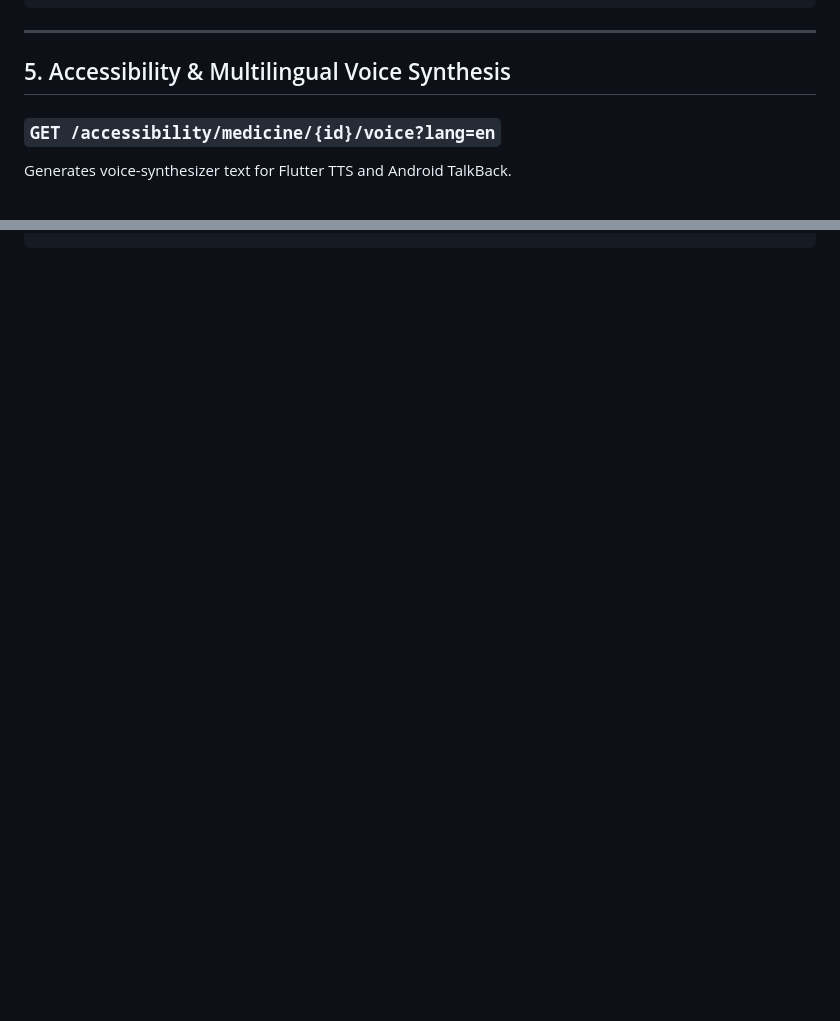
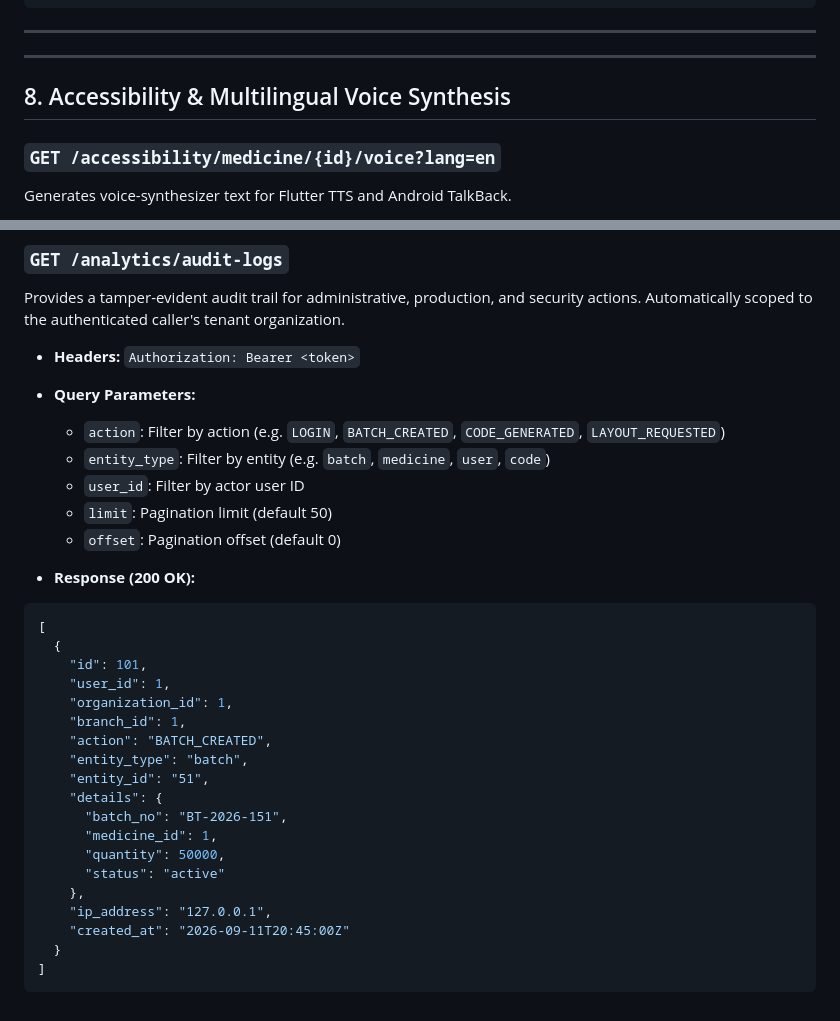
Before and after one commit to Avishkar04-IND/zero_latency, a Markdown page: docs/API_CONTRACT.md, 2 parts joined by grey strips. Rendered like a GitHub page; blank space fills up the shorter version.

````diff
--- a/docs/API_CONTRACT.md
+++ b/docs/API_CONTRACT.md
@@ -501,7 +501,9 @@ The primary endpoint called by the **Flutter Mobile App camera scanner**.
 
 ---
 
-## 5. Accessibility & Multilingual Voice Synthesis
+---
+
+## 8. Accessibility & Multilingual Voice Synthesis
 
 ### `GET /accessibility/medicine/{id}/voice?lang=en`
 Generates voice-synthesizer text for Flutter TTS and Android TalkBack.
@@ -572,0 +622,33 @@ Returns live platform KPIs for the Web Admin dashboard.
+### `GET /analytics/audit-logs`
+Provides a tamper-evident audit trail for administrative, production, and security actions. Automatically scoped to the authenticated caller's tenant organization.
+
+* **Headers:** `Authorization: Bearer <token>`
+* **Query Parameters:**
+  - `action`: Filter by action (e.g. `LOGIN`, `BATCH_CREATED`, `CODE_GENERATED`, `LAYOUT_REQUESTED`)
+  - `entity_type`: Filter by entity (e.g. `batch`, `medicine`, `user`, `code`)
+  - `user_id`: Filter by actor user ID
+  - `limit`: Pagination limit (default 50)
+  - `offset`: Pagination offset (default 0)
+
+* **Response (200 OK):**
+```json
+[
+  {
+    "id": 101,
+    "user_id": 1,
+    "organization_id": 1,
+    "branch_id": 1,
+    "action": "BATCH_CREATED",
+    "entity_type": "batch",
+    "entity_id": "51",
+    "details": {
+      "batch_no": "BT-2026-151",
+      "medicine_id": 1,
+      "quantity": 50000,
+      "status": "active"
+    },
+    "ip_address": "127.0.0.1",
+    "created_at": "2026-09-11T20:45:00Z"
+  }
+]
+```
````
Also changed, not shown: other parts of docs/API_CONTRACT.md (+65 -18 lines).
